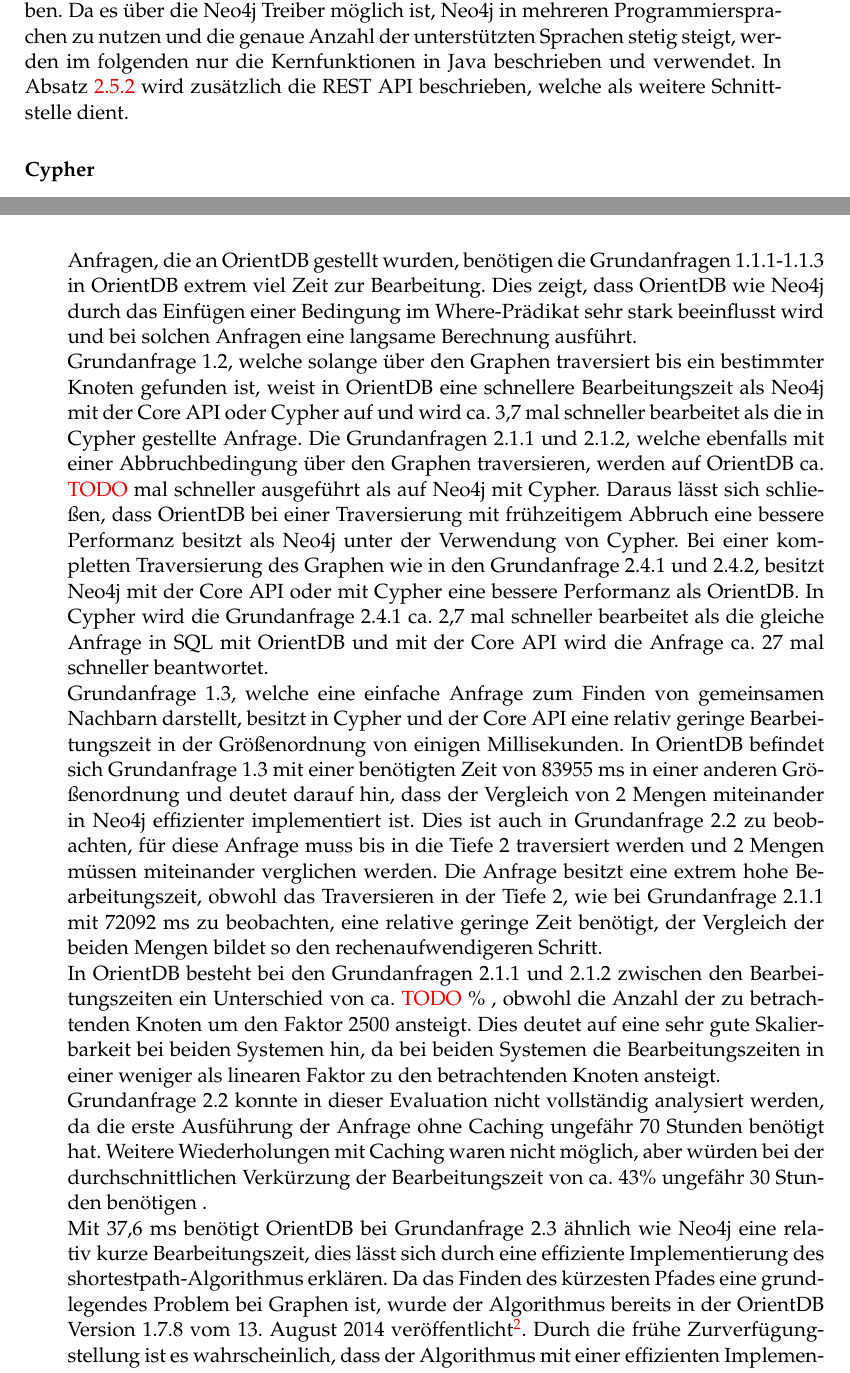
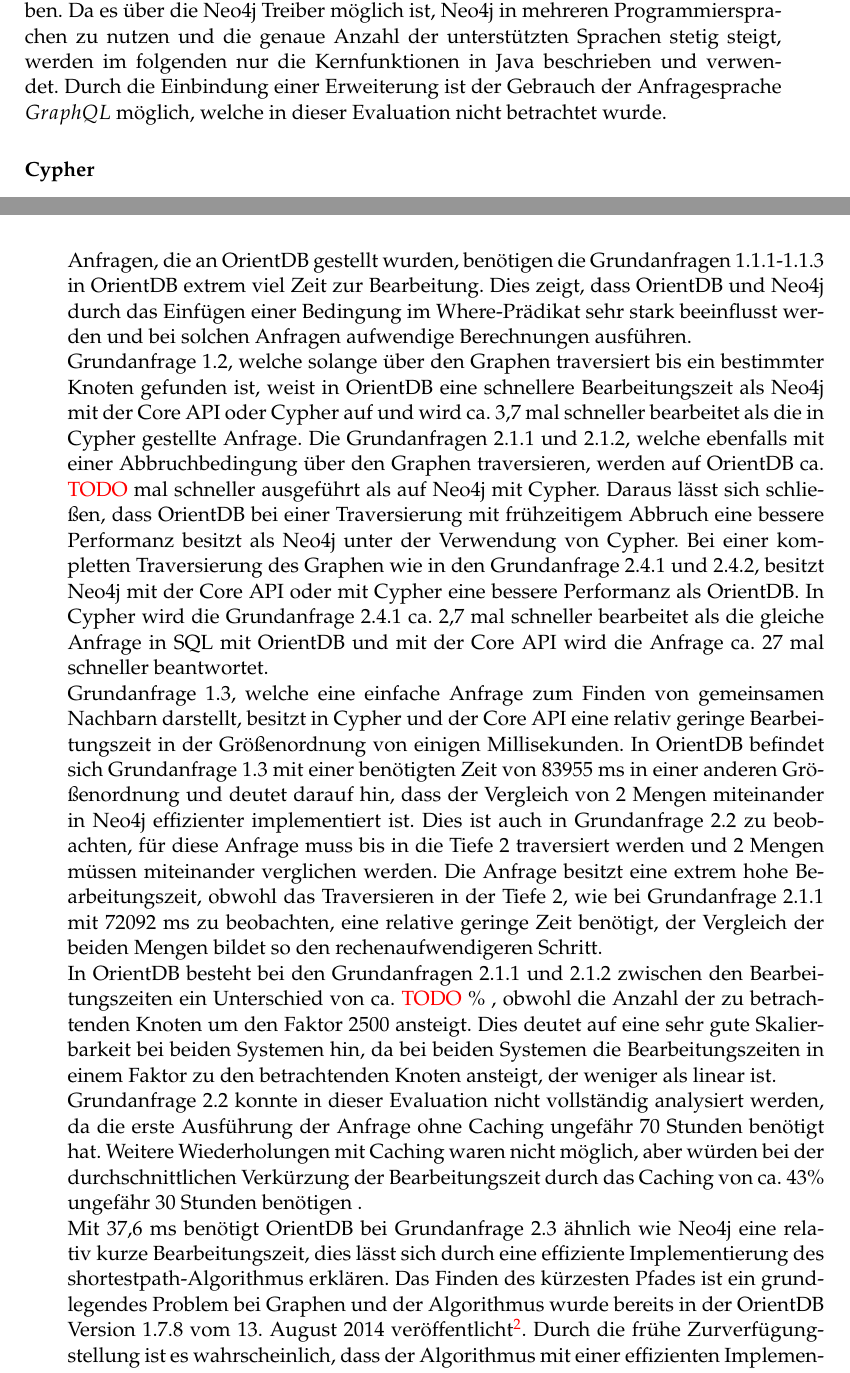
Before and after one commit to McHektor123/BA, a LaTeX thesis (thesis_1/main.tex, which reads thesis_1/Chapters/Chapter1.tex, thesis_1/Chapters/Chapter3.tex): two parts of pages 19 and 46 of 54, joined at a grey line, cut so that both start at the same text. Compiled offline with pdfLaTeX.

Commit message:
weekend fun

```diff
--- a/thesis_1/Chapters/Chapter1.tex
+++ b/thesis_1/Chapters/Chapter1.tex
@@ -41,7 +41,7 @@
 \end{figure}
 
 \subsection{Cypher und APIs für Neo4j}
-Im Folgenden werden die Möglichkeiten zum Programmieren mit Neo4j beschrieben. Da es über die Neo4j Treiber möglich ist, Neo4j in mehreren Programmiersprachen zu nutzen und die genaue Anzahl der unterstützten Sprachen stetig steigt, werden im folgenden nur die Kernfunktionen in Java beschrieben und verwendet. In Absatz \ref{Server} wird zusätzlich die REST API beschrieben, welche als weitere Schnittstelle dient.
+Im Folgenden werden die Möglichkeiten zum Programmieren mit Neo4j beschrieben. Da es über die Neo4j Treiber möglich ist, Neo4j in mehreren Programmiersprachen zu nutzen und die genaue Anzahl der unterstützten Sprachen stetig steigt, werden im folgenden nur die Kernfunktionen in Java beschrieben und verwendet. Durch die Einbindung einer Erweiterung  ist der Gebrauch der Anfragesprache $GraphQL$ möglich, welche in dieser Evaluation nicht betrachtet wurde.
 
 \subsubsection{Cypher}
 Im Gegensatz zu den relationalen Datenbanken gibt es bei Graphdatenbanken keine standardisierte Anfragesprache, welche in den meisten Graphdatenbanken Verwendung findet \parencite{han2011survey}. In Neo4j besteht seit 2000 die Möglichkeit, die deklarative Anfragesprache $Cypher$ zu verwendenden  \parencite{francis2018cypher}. Cypher wird von Neo4j Inc. entwickelt und wurde ursprünglich ausschließlich für die Neo4j Datenbank verwendet. Seit Oktober 2015  findet Cypher als $openCypher$ Gebrauch in anderen Datenbanken \parencite{francis2018cypher}. Für die APIs von Neo4j sind Kenntnisse in Java bzw. einer durch die Neo4j-Treiber unterstützten Programmiersprachen notwendig. Cypher bildet eine Möglichkeit ohne diese Kenntnisse die  Datenbank anzusteuern\parencite{vukotic2015neo4j}. Die Syntax ist an SQL und Gremlin orientiert. In Cypher wird ein Muster durch den Nutzer angegeben und alle Objekte, die dieses Muster erfüllen, werden zurückgegeben. Die wichtigsten  Prädikate sind: \newline
--- a/thesis_1/Chapters/Chapter3.tex
+++ b/thesis_1/Chapters/Chapter3.tex
@@ -213,13 +213,13 @@
 \FloatBarrier
 
 \subsection{Ergebnisse des dritten Testlaufes}
-Für die folgenden Aussagen werden die Werte aus der Tabelle \ref{tab:Query3}  betrachtet. Dieses Tabelle stellt die Zeiten der Grundanfragen, ihrer Äquivalente in der Core API und in der OrientDB dar. \newline
-Die Grundanfragen 1.1.1-1.1.3 werden in Cypher durchschnittlich ca. 12 mal schneller ausgeführt als in der OrientDB, die relativ langen Bearbeitungszeiten bei beiden Systemen entstehen durch die Bedingungen im Where-Prädikat. In allen Fällen benötigt die Grundanfrage 1.1.3, welche die eingehenden und ausgehenden Kanten betrachtet, die längste Zeit zur Bearbeitung. Im Vergleich zu Neo4j und den anderen Anfragen, die an OrientDB gestellt wurden, benötigen die Grundanfragen 1.1.1-1.1.3 in OrientDB extrem viel Zeit zur Bearbeitung. Dies zeigt, dass OrientDB wie Neo4j durch das Einfügen einer Bedingung im Where-Prädikat sehr stark beeinflusst wird und bei solchen Anfragen eine langsame Berechnung ausführt. \newline
+Für die folgenden Aussagen werden die Werte aus der Tabelle \ref{tab:Query3}  betrachtet. Diese Tabelle stellt die Zeiten der Grundanfragen, ihrer Äquivalente in der Core API und in der OrientDB dar. \newline
+Die Grundanfragen 1.1.1-1.1.3 werden in Cypher durchschnittlich ca. 12 mal schneller ausgeführt als in der OrientDB, die relativ langen Bearbeitungszeiten bei beiden Systemen entstehen durch die Bedingungen im Where-Prädikat. In allen Fällen benötigt die Grundanfrage 1.1.3, welche die eingehenden und ausgehenden Kanten betrachtet, die längste Zeit zur Bearbeitung. Im Vergleich zu Neo4j und den anderen Anfragen, die an OrientDB gestellt wurden, benötigen die Grundanfragen 1.1.1-1.1.3 in OrientDB extrem viel Zeit zur Bearbeitung. Dies zeigt, dass OrientDB und Neo4j durch das Einfügen einer Bedingung im Where-Prädikat sehr stark beeinflusst werden und bei solchen Anfragen aufwendige Berechnungen ausführen. \newline
  Grundanfrage 1.2, welche solange über den Graphen traversiert bis ein bestimmter Knoten gefunden ist, weist in OrientDB eine schnellere Bearbeitungszeit als Neo4j mit der Core API oder Cypher auf und wird ca. 3,7 mal schneller bearbeitet als die in Cypher gestellte Anfrage. Die Grundanfragen 2.1.1 und 2.1.2, welche ebenfalls mit einer Abbruchbedingung über den Graphen traversieren, werden auf OrientDB ca. {\color{red}  TODO} mal schneller ausgeführt als auf Neo4j mit Cypher. Daraus lässt sich schließen, dass OrientDB  bei einer Traversierung mit frühzeitigem Abbruch eine bessere Performanz besitzt als Neo4j unter der Verwendung von Cypher. Bei einer kompletten Traversierung des Graphen wie in den Grundanfrage 2.4.1 und 2.4.2, besitzt Neo4j mit der Core API oder mit Cypher eine bessere Performanz als OrientDB. In Cypher wird die Grundanfrage 2.4.1 ca. 2,7 mal schneller bearbeitet als die gleiche Anfrage in SQL mit OrientDB und mit der Core API wird die Anfrage ca. 27 mal schneller beantwortet. \newline
 Grundanfrage 1.3, welche eine einfache Anfrage zum Finden von gemeinsamen Nachbarn darstellt, besitzt in Cypher und der Core API eine relativ geringe Bearbeitungszeit in der Größenordnung von einigen Millisekunden. In OrientDB befindet sich Grundanfrage 1.3 mit einer benötigten Zeit von 83955 ms in einer anderen Größenordnung und deutet darauf hin, dass der Vergleich von 2 Mengen miteinander in Neo4j effizienter implementiert ist. Dies ist auch in Grundanfrage 2.2 zu beobachten, für diese Anfrage muss bis in die Tiefe 2 traversiert werden und 2 Mengen müssen miteinander verglichen werden. Die Anfrage besitzt eine extrem hohe Bearbeitungszeit, obwohl das Traversieren in der Tiefe 2, wie bei Grundanfrage 2.1.1 mit 72092 ms zu beobachten, eine relative geringe Zeit benötigt, der Vergleich der beiden Mengen bildet so den rechenaufwendigeren Schritt. \newline
- In OrientDB besteht bei den Grundanfragen 2.1.1 und 2.1.2 zwischen den Bearbeitungszeiten ein Unterschied von ca. {\color{red}  TODO} \% , obwohl die Anzahl der zu betrachtenden  Knoten um den Faktor 2500 ansteigt. Dies deutet auf eine sehr gute Skalierbarkeit bei beiden Systemen hin, da bei beiden Systemen die Bearbeitungszeiten in einer weniger als linearen Faktor zu den betrachtenden Knoten ansteigt. \newline
- Grundanfrage 2.2 konnte in dieser Evaluation nicht vollständig analysiert werden, da die erste Ausführung der Anfrage ohne Caching ungefähr 70 Stunden benötigt hat. Weitere Wiederholungen mit Caching waren nicht möglich, aber würden bei der durchschnittlichen Verkürzung der Bearbeitungszeit von ca. 43\% ungefähr 30 Stunden benötigen . \newline
-Mit 37,6 ms benötigt OrientDB bei Grundanfrage 2.3 ähnlich wie Neo4j eine relativ kurze Bearbeitungszeit, dies lässt sich durch eine effiziente Implementierung des shortestpath-Algorithmus erklären. Da das Finden des kürzesten Pfades eine grundlegendes Problem bei Graphen ist, wurde der Algorithmus bereits in der OrientDB Version 1.7.8 vom 13. August 2014 veröffentlicht\footnote{https://orientdb.com/released-orientdb-1-7-8/}. Durch die frühe Zurverfügungstellung ist es wahrscheinlich, dass der Algorithmus mit einer effizienten Implementierung veröffentlicht wurde oder über die Jahre optimiert wurde. \newline
+ In OrientDB besteht bei den Grundanfragen 2.1.1 und 2.1.2 zwischen den Bearbeitungszeiten ein Unterschied von ca. {\color{red}  TODO} \% , obwohl die Anzahl der zu betrachtenden  Knoten um den Faktor 2500 ansteigt. Dies deutet auf eine sehr gute Skalierbarkeit bei beiden Systemen hin, da bei beiden Systemen die Bearbeitungszeiten in einem Faktor zu den betrachtenden Knoten ansteigt, der weniger als linear ist. \newline
+ Grundanfrage 2.2 konnte in dieser Evaluation nicht vollständig analysiert werden, da die erste Ausführung der Anfrage ohne Caching ungefähr 70 Stunden benötigt hat. Weitere Wiederholungen mit Caching waren nicht möglich, aber würden bei der durchschnittlichen Verkürzung der Bearbeitungszeit durch das Caching von ca. 43\%  ungefähr 30 Stunden benötigen . \newline
+Mit 37,6 ms benötigt OrientDB bei Grundanfrage 2.3 ähnlich wie Neo4j eine relativ kurze Bearbeitungszeit, dies lässt sich durch eine effiziente Implementierung des shortestpath-Algorithmus erklären. Das Finden des kürzesten Pfades ist ein grundlegendes Problem bei Graphen und der Algorithmus wurde bereits in der OrientDB Version 1.7.8 vom 13. August 2014 veröffentlicht\footnote{https://orientdb.com/released-orientdb-1-7-8/}. Durch die frühe Zurverfügungstellung ist es wahrscheinlich, dass der Algorithmus mit einer effizienten Implementierung veröffentlicht wurde oder über die Jahre optimiert wurde. \newline
 Für die Grundanfrage 2.4.2, welche mit Breitensuche über den gesamte Graphen traversiert, ist nur ein Vergleich zwischen OrientDB und der Core API von Neo4j möglich, da der Such-Algorithmus in Cypher nicht explizit angegeben werden kann und immer Tiefensuche verwendet wird. Durch die gleiche Komplexität von O(V+E) bei der Tiefen- und Breitensuche, benötigen die Grundanfragen 2.4.1 und 2.4.2 in OrientDB ungefähr die gleiche Bearbeitungszeit. In Cypher wird die Grundanfrage 2.4.1 ca. 2,7 mal schneller bearbeitet. Mit Verwendung der Core API wird die einseitige Tiefen- und Breitensuche durchschnittlich ca. 24.8 mal schneller beantwortet als auf OrientDB. Dabei muss berücksichtigt werden, dass die Core API ein hohes technisches Verständnis voraussetzt und nahe an den Kernfunktionen arbeitet und OrientDB die Anfragesprache SQL verwendet, welche eine weniger abstrakte Schnittstelle für den Nutzer darstellt und durch den Abstand zum Kern eine geringere Performanz besitzt. \newline
 Insgesamt besitzt die Core API von Neo4j in fast allen Fällen eine signifikant bessere Performanz als OrientDB. Der direkte Vergleich zwischen den Anfragesprachen der beiden Systeme zeigt, dass OrientDB in einigen Fällen, wie dem nicht-vollständigen Traversieren des Graphen, eine bessere Performanz aufweist. Unter der Berücksichtigung aller beobachteten Zeiten besitzen beide Anfragesprachen Stärken und Schwächen, wodurch sich keine allgemeine Aussage über eine bessere Performanz von einer der beiden Sprachen treffen lässt.
 \FloatBarrier
```
Also changed, not shown: thesis_1/Chapters/Chapter3.tex (13 more changed lines).
